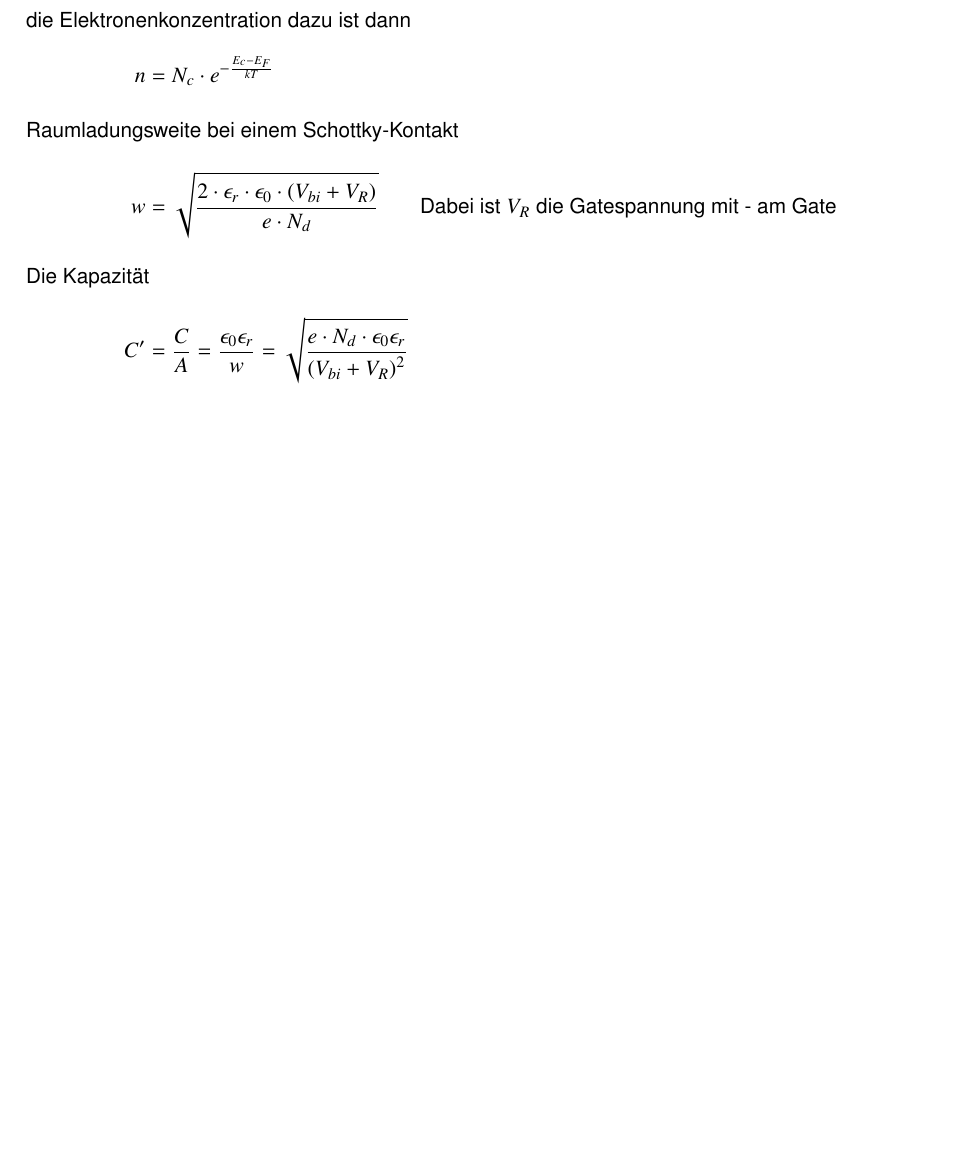
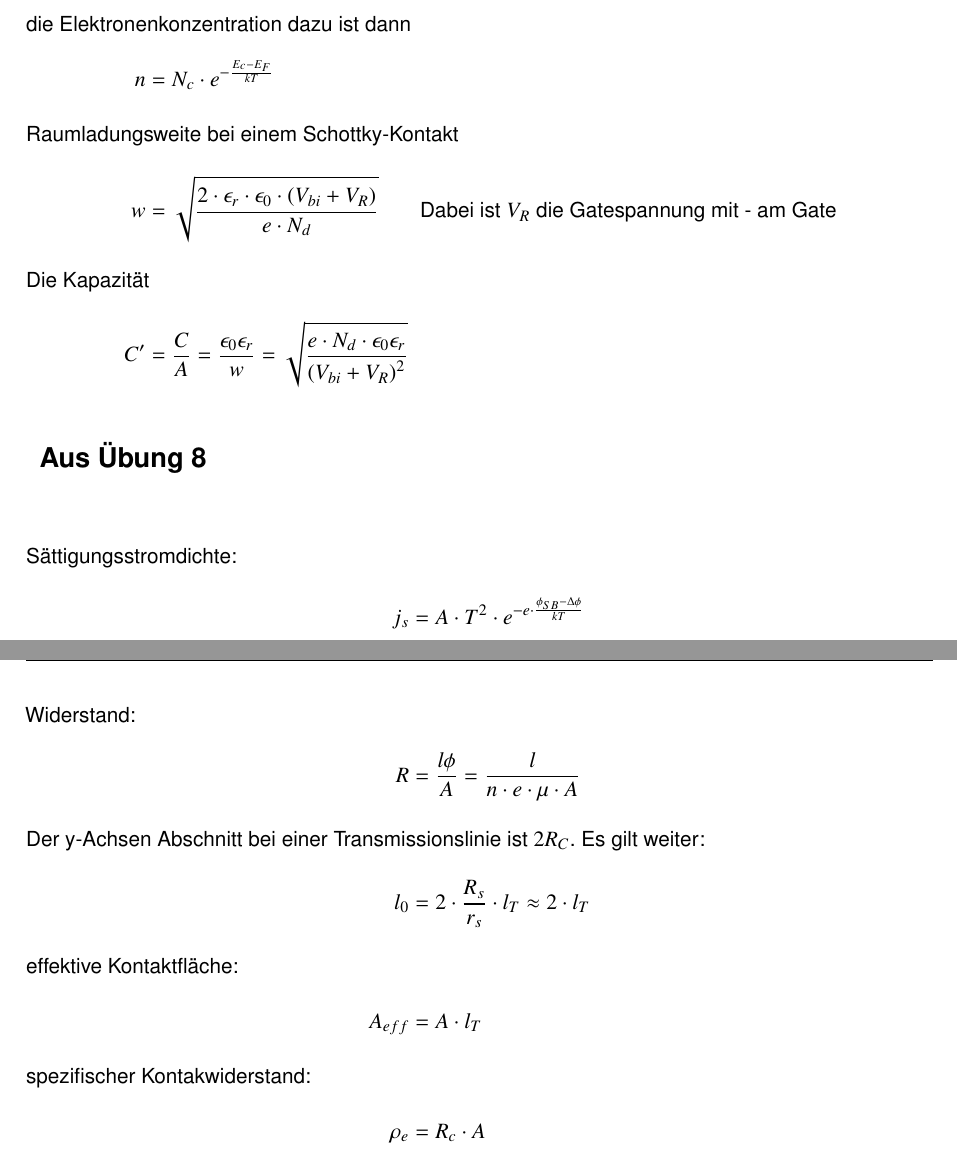
Before and after one commit to 5nickers/Halbleiter-und-Nanotechnologien-Formelsammlung, a LaTeX document (Halb_Nano Formelsammlung.tex): part of page 3 of 3 before the commit and two parts of pages 3 and 4 of 4 after it, the two joined at a grey line, cut so that both start at the same text, the shorter picture padded with empty space. Compiled offline with pdfLaTeX.

Commit message:
Formeln aus Übung 8 ergänzt

```diff
--- a/Halb_Nano Formelsammlung.tex
+++ b/Halb_Nano Formelsammlung.tex
@@ -73,7 +73,20 @@ C' &= \frac{C}{A} = \frac{\epsilon_0 \epsilon_r}{w} = \sqrt{\frac{e \cdot N_d \c
 \end{align*}
 
 
+\section{Aus Übung 8}
 
+\begin{align*}
+\intertext{Sättigungsstromdichte:}
+j_s &= A \cdot T^2 \cdot e^{-e \cdot \frac{\phi_{SB} - \Delta \phi}{kT}}
+\intertext{Widerstand:}
+R &= \frac{l \phi}{A} = \frac{l}{n \cdot e \cdot \mu \cdot A}
+\intertext{Der y-Achsen Abschnitt bei einer Transmissionslinie ist $2R_C$. Es gilt weiter:}
+l_0 &= 2 \cdot \frac{R_s}{r_s} \cdot l_T \approx 2 \cdot l_T
+\intertext{effektive Kontaktfläche:}
+A_{eff} &= A \cdot l_T
+\intertext{spezifischer Kontakwiderstand:}
+\rho_e &= R_c \cdot A
+\end{align*}
 
 
 
```
Also changed, not shown: Halb_Nano Formelsammlung.pdf.
